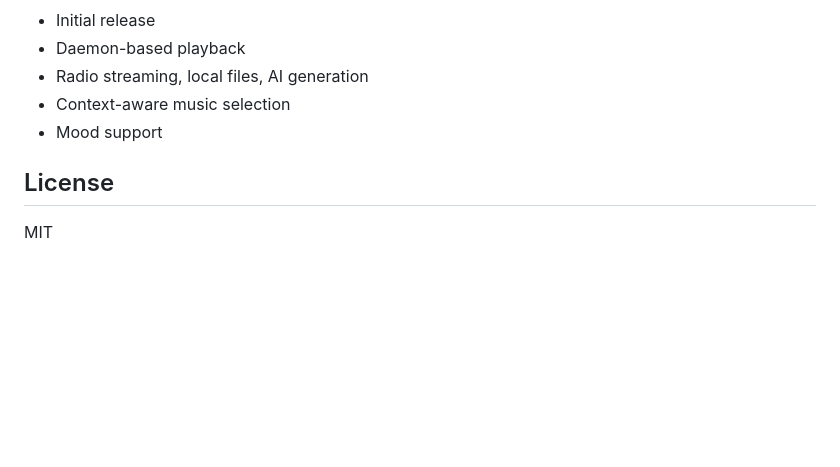
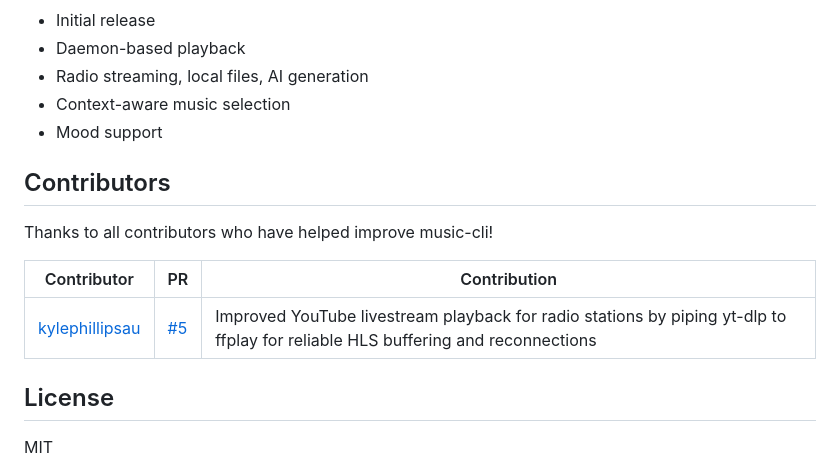
Before and after one commit to luongnv89/music-cli, a Markdown page: README.md, the part around the change. Drawn GitHub-style; blank space fills up the shorter version.

Commit message:
docs: add contributors section to README

```diff
--- a/README.md
+++ b/README.md
@@ -469,6 +469,14 @@ GitHub: https://github.com/luongnv89/music-cli
 - Context-aware music selection
 - Mood support
 
+## Contributors
+
+Thanks to all contributors who have helped improve music-cli!
+
+| Contributor | PR | Contribution |
+|-------------|-----|--------------|
+| [kylephillipsau](https://github.com/kylephillipsau) | [#5](https://github.com/luongnv89/music-cli/pull/5) | Improved YouTube livestream playback for radio stations by piping yt-dlp to ffplay for reliable HLS buffering and reconnections |
+
 ## License
 
 MIT
```
